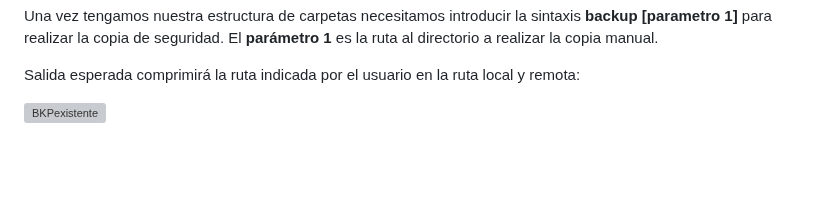
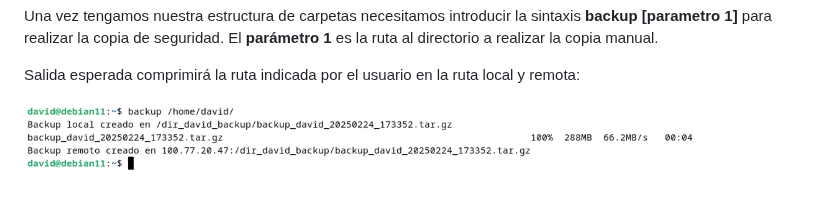
Before and after one commit to dvalverderuiz/TMD, a Markdown page: README.md, the part around the change. Drawn GitHub-style; folded sections open; blank space fills up the shorter version; grey boxes are pictures that could not be loaded.

```diff
--- a/README.md
+++ b/README.md
@@ -245,6 +245,6 @@ Una vez tengamos nuestra estructura de carpetas necesitamos introducir la sintax
 
 Salida esperada comprimirá la ruta indicada por el usuario en la ruta local y remota:
 
-![BKPexistente](img/bkp_estructura_existente.png)
+![BKPexistente](img/bkp_esctructura_existente.png)
 
 </details>
```
